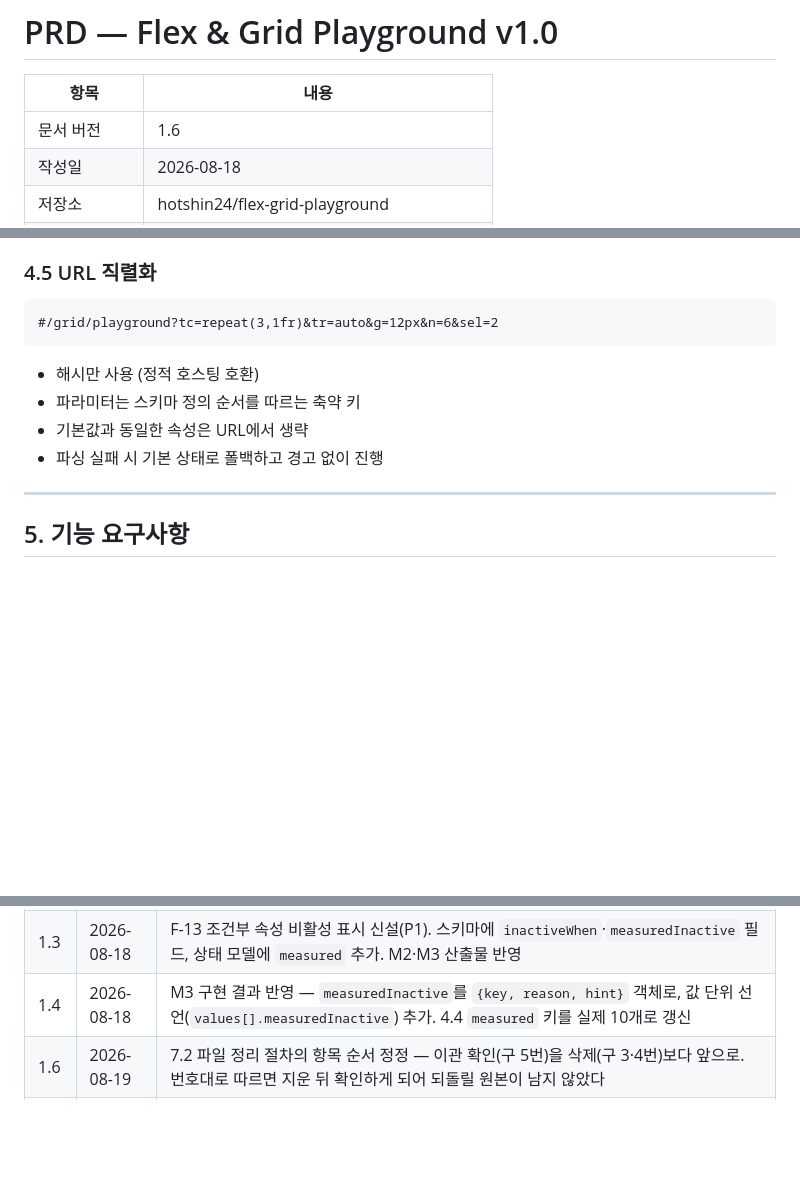
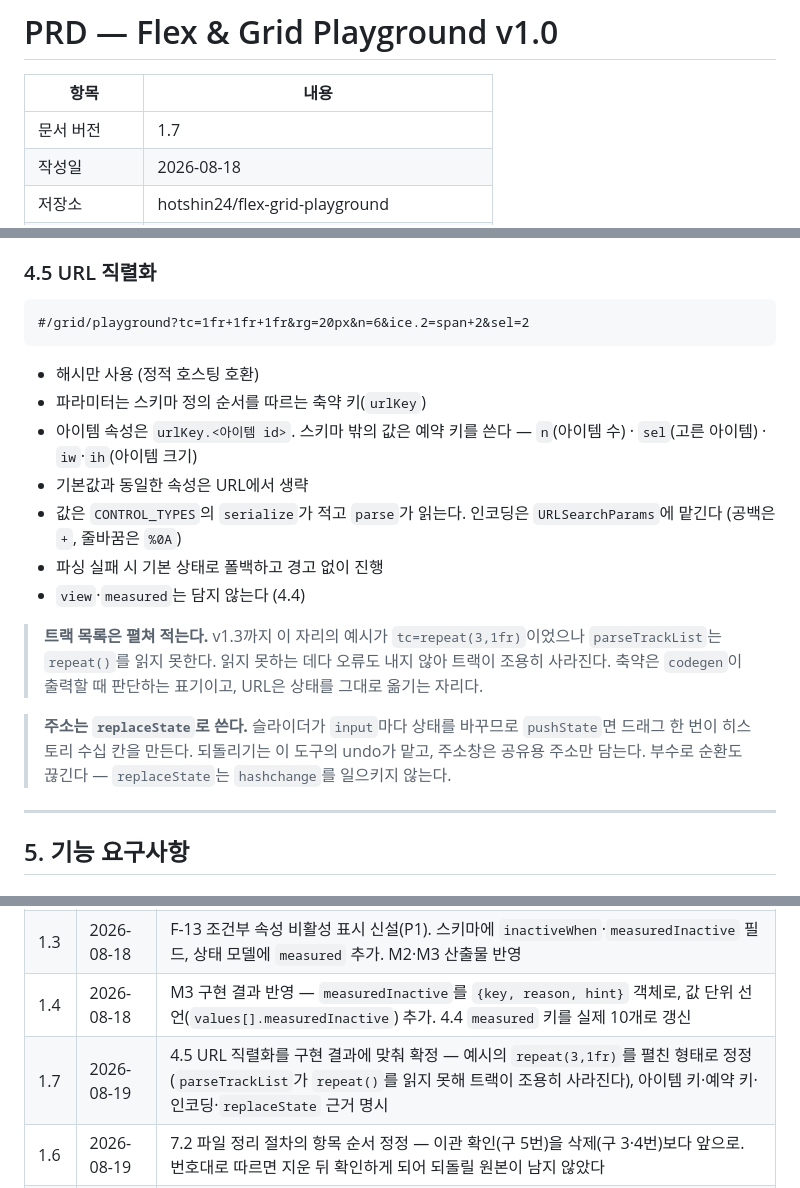
Before and after one commit to hotshin24/flex-grid-playground, a Markdown page: docs/PRD_flex-grid-playground_v1.0.md, 3 parts joined by grey strips. GitHub-like rendering; blank space fills up the shorter version.

Commit message:
docs(prd): 4.5 URL 직렬화를 구현 결과에 맞춰 확정 (v1.7)
예시의 repeat(3,1fr) 을 펼친 형태로 고쳤다. parseTrackList 는 repeat() 를
읽지 못하고 오류도 내지 않아 트랙이 조용히 사라진다. 축약은 codegen 이
출력할 때 판단하는 표기이고 URL 은 상태를 그대로 옮기는 자리다.

아이템 키(urlKey.<id>) · 예약 키 넷 · 인코딩(URLSearchParams) ·
view·measured 제외를 명시했다. replaceState 를 고른 근거도 남겼다.

````diff
--- a/docs/PRD_flex-grid-playground_v1.0.md
+++ b/docs/PRD_flex-grid-playground_v1.0.md
@@ -3,7 +3,7 @@
 
 | 항목      | 내용                                     |
 | ------- | -------------------------------------- |
-| 문서 버전   | 1.6                                    |
+| 문서 버전   | 1.7                                    |
 | 작성일     | 2026-08-18                             |
 | 저장소     | hotshin24/flex-grid-playground         |
 | 프로젝트 성격 | 개인 학습 정리용 (전면 재설계)                     |
@@ -276,13 +276,28 @@ Flex와 Grid를 **동일한 4탭 구조로 풀 패리티** 제공하는 정적
 ### 4.5 URL 직렬화
 
 ```
-#/grid/playground?tc=repeat(3,1fr)&tr=auto&g=12px&n=6&sel=2
+#/grid/playground?tc=1fr+1fr+1fr&rg=20px&n=6&ice.2=span+2&sel=2
 ```
 
 - 해시만 사용 (정적 호스팅 호환)
-- 파라미터는 스키마 정의 순서를 따르는 축약 키
+- 파라미터는 스키마 정의 순서를 따르는 축약 키(`urlKey`)
+- 아이템 속성은 `urlKey.<아이템 id>`. 스키마 밖의 값은 예약 키를 쓴다 —
+  `n`(아이템 수) · `sel`(고른 아이템) · `iw`·`ih`(아이템 크기)
 - 기본값과 동일한 속성은 URL에서 생략
+- 값은 `CONTROL_TYPES`의 `serialize`가 적고 `parse`가 읽는다. 인코딩은
+  `URLSearchParams`에 맡긴다 (공백은 `+`, 줄바꿈은 `%0A`)
 - 파싱 실패 시 기본 상태로 폴백하고 경고 없이 진행
+- `view`·`measured`는 담지 않는다 (4.4)
+
+> **트랙 목록은 펼쳐 적는다.** v1.3까지 이 자리의 예시가
+> `tc=repeat(3,1fr)`이었으나 `parseTrackList`는 `repeat()`를 읽지 못한다.
+> 읽지 못하는 데다 오류도 내지 않아 트랙이 조용히 사라진다. 축약은 `codegen`이
+> 출력할 때 판단하는 표기이고, URL은 상태를 그대로 옮기는 자리다.
+
+> **주소는 `replaceState`로 쓴다.** 슬라이더가 `input`마다 상태를 바꾸므로
+> `pushState`면 드래그 한 번이 히스토리 수십 칸을 만든다. 되돌리기는 이 도구의
+> undo가 맡고, 주소창은 공유용 주소만 담는다. 부수로 순환도 끊긴다 —
+> `replaceState`는 `hashchange`를 일으키지 않는다.
 
 ---
 
@@ -615,5 +630,6 @@ v0.1에서 확인된 문제를 정량 목표로 전환한다.
 | 1.2 | 2026-08-18 | F-06을 너비·높이 조절로 확장. column 방향에서 `flex-wrap`·`align-content` 관찰 불가 문제. 컨테이너 크기를 뷰 설정으로 분류하고 상태 모델(4.4)에 `view` 도입 |
 | 1.3 | 2026-08-18 | F-13 조건부 속성 비활성 표시 신설(P1). 스키마에 `inactiveWhen`·`measuredInactive` 필드, 상태 모델에 `measured` 추가. M2·M3 산출물 반영 |
 | 1.4 | 2026-08-18 | M3 구현 결과 반영 — `measuredInactive`를 `{key, reason, hint}` 객체로, 값 단위 선언(`values[].measuredInactive`) 추가. 4.4 `measured` 키를 실제 10개로 갱신 |
+| 1.7 | 2026-08-19 | 4.5 URL 직렬화를 구현 결과에 맞춰 확정 — 예시의 `repeat(3,1fr)`를 펼친 형태로 정정(`parseTrackList`가 `repeat()`를 읽지 못해 트랙이 조용히 사라진다), 아이템 키·예약 키·인코딩·`replaceState` 근거 명시 |
 | 1.6 | 2026-08-19 | 7.2 파일 정리 절차의 항목 순서 정정 — 이관 확인(구 5번)을 삭제(구 3·4번)보다 앞으로. 번호대로 따르면 지운 뒤 확인하게 되어 되돌릴 원본이 남지 않았다 |
 | 1.5 | 2026-08-19 | M6 완료 반영 — 6장에 M6 실측값 열과 측정 환경(배포 기준·6회·기본 스로틀링) 명시. 5.5 각주 수치를 행 12 / 속성 13 / 선언 14로 정정. M7 산출물에서 기능정의서·UI/UX 가이드 제외. 9장을 「결정 기록」으로 전환(미결 0) |
````
